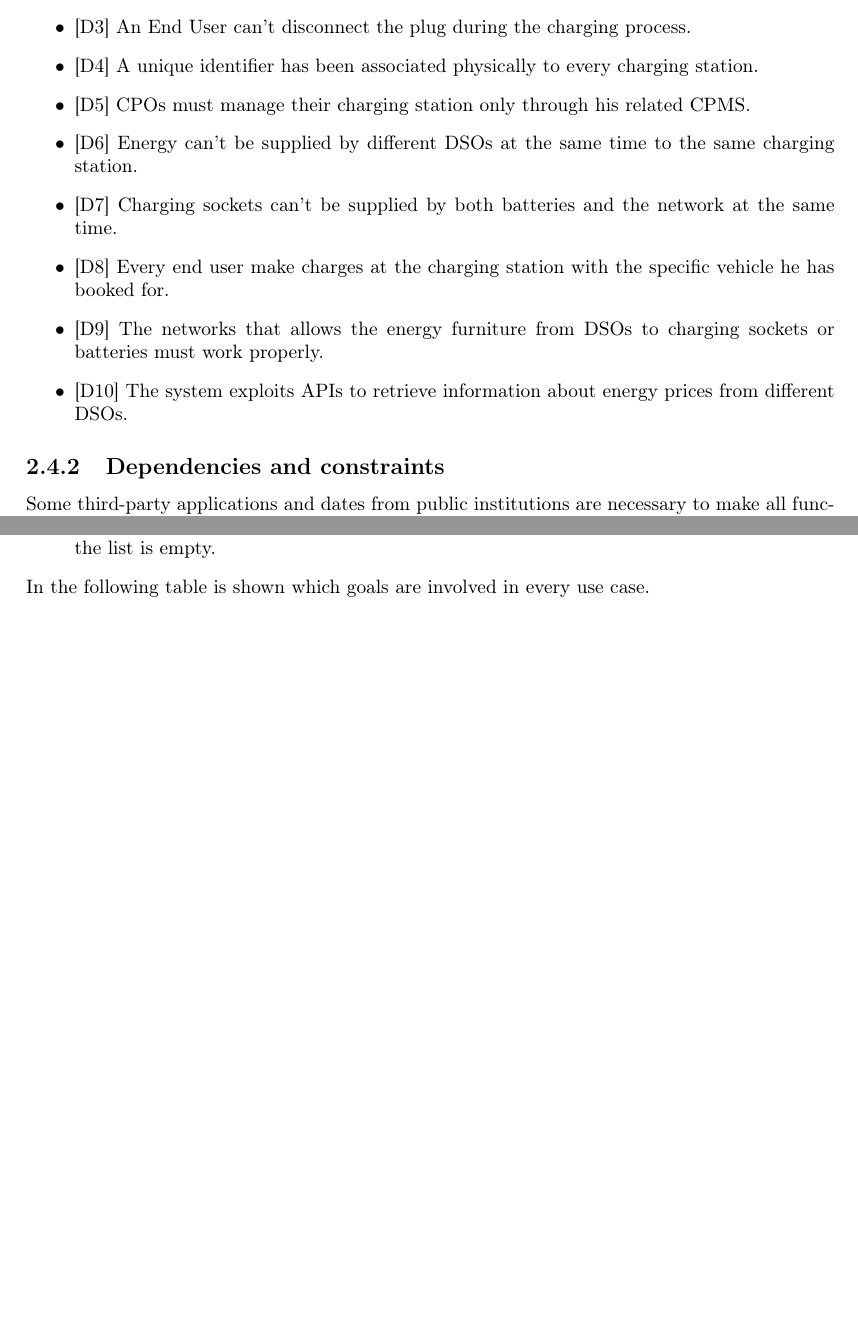
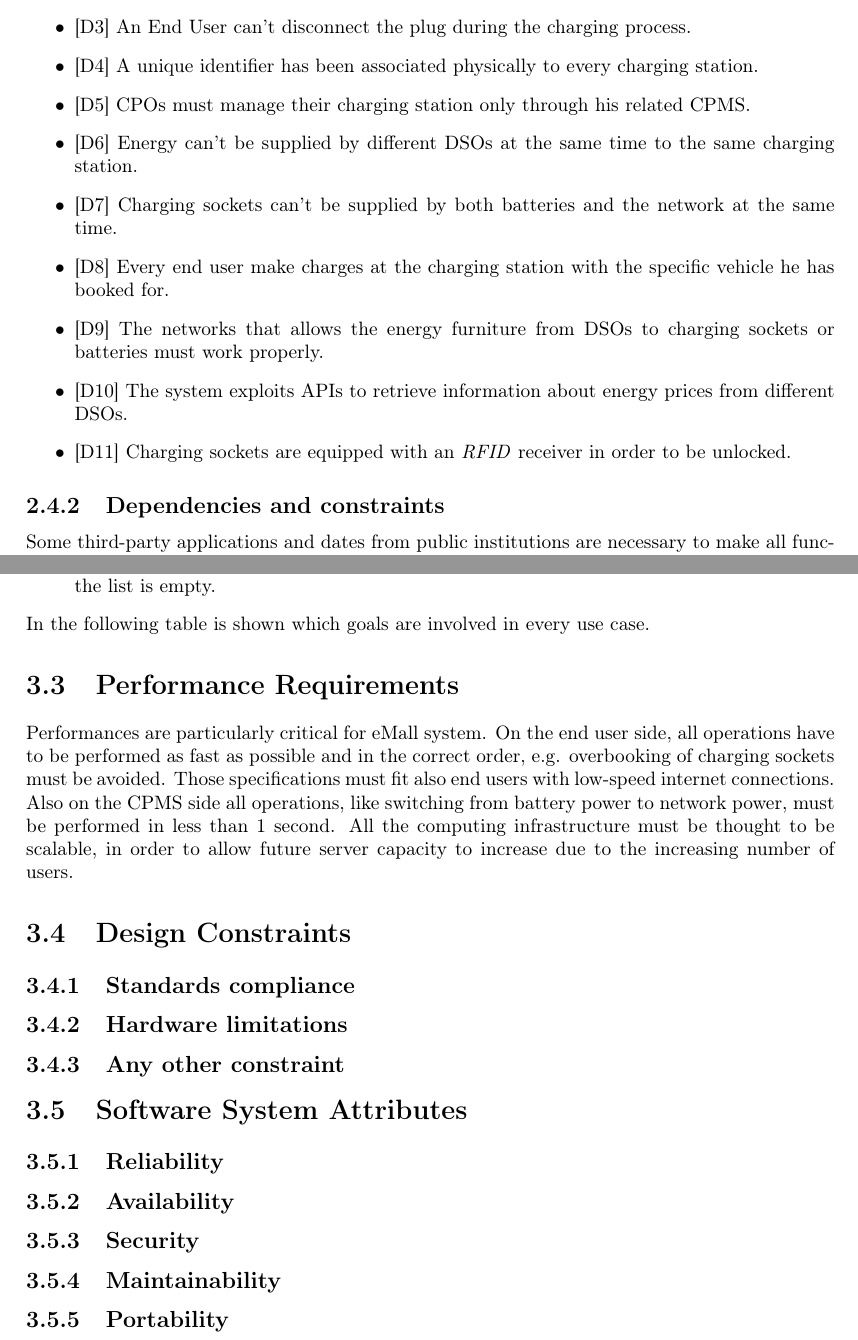
Before and after one commit to jnfrdm/BrunettiGionfriddo, a LaTeX document (RASD/project.tex): two parts of pages 14 and 27 of 30 before the commit and two parts of pages 15 and 29 of 32 after it, joined at a grey line, cut so that both start at the same text, the shorter picture padded with empty space. Compiled offline with pdfLaTeX.

```diff
--- a/RASD/project.tex
+++ b/RASD/project.tex
@@ -284,6 +284,7 @@
 \item{[D8]} \label{D8} Every end user make charges at the charging station with the specific vehicle he has booked for.
 \item{[D9]} \label{D9} The networks that allows the energy furniture from DSOs to charging sockets or batteries must work properly.
 \item{[D10]} \label{D10} The system exploits APIs to retrieve information about energy prices from different DSOs.
+\item{[D11]} \label{D11} Charging sockets are equipped with an \textit{RFID} receiver in order to be unlocked.
 \end{itemize}
 \subsection{Dependencies and constraints}
 Some third-party applications and dates from public institutions are necessary to make all functionalities of the system work properly.
@@ -719,6 +732,21 @@
 \end{itemize}
 In the following table is shown which goals are involved in every use case.
 
+\section{Performance Requirements}
+Performances are particularly critical for eMall system. On the end user side, all operations have to be performed as fast as possible and in the correct order, e.g. overbooking of charging sockets must be avoided. Those specifications must fit also end users with low-speed internet connections. Also on the CPMS side all operations, like switching from battery power to network power, must be performed in less than 1 second. All the computing infrastructure must be thought to be scalable, in order to allow future server capacity to increase due to the increasing number of users.
+
+\section{Design Constraints}
+\subsection{Standards compliance}
+\subsection{Hardware limitations}
+\subsection{Any other constraint}
+
+\section{Software System Attributes}
+\subsection{Reliability}
+\subsection{Availability}
+\subsection{Security}
+\subsection{Maintainability}
+\subsection{Portability}
+
 \chapter{Formal Analysis using Alloy}
 
 \chapter{Effort spent}
```
Also changed, not shown: RASD/project.pdf, RASD/project.tex (14 more changed lines), 1 other file.
